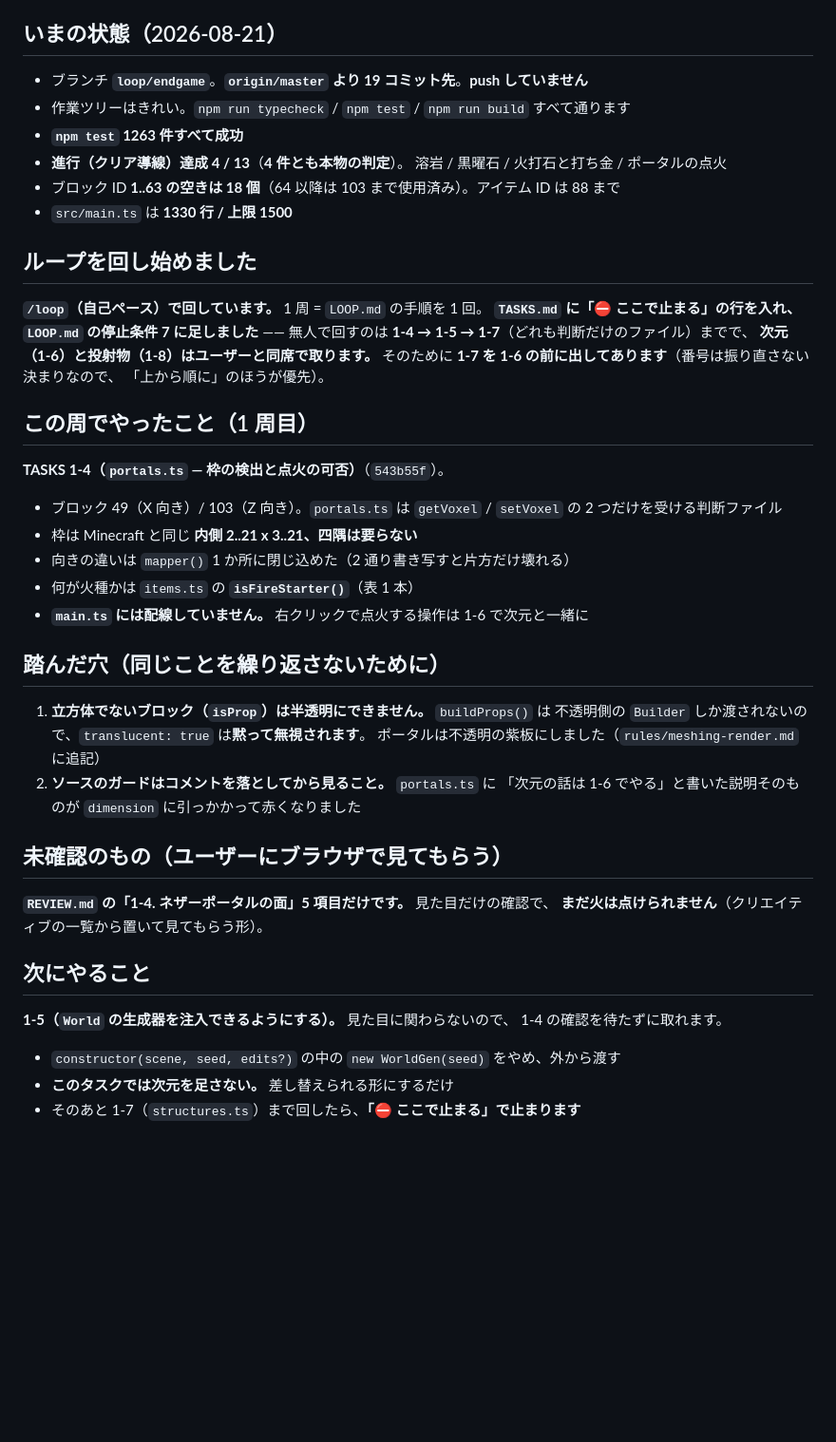
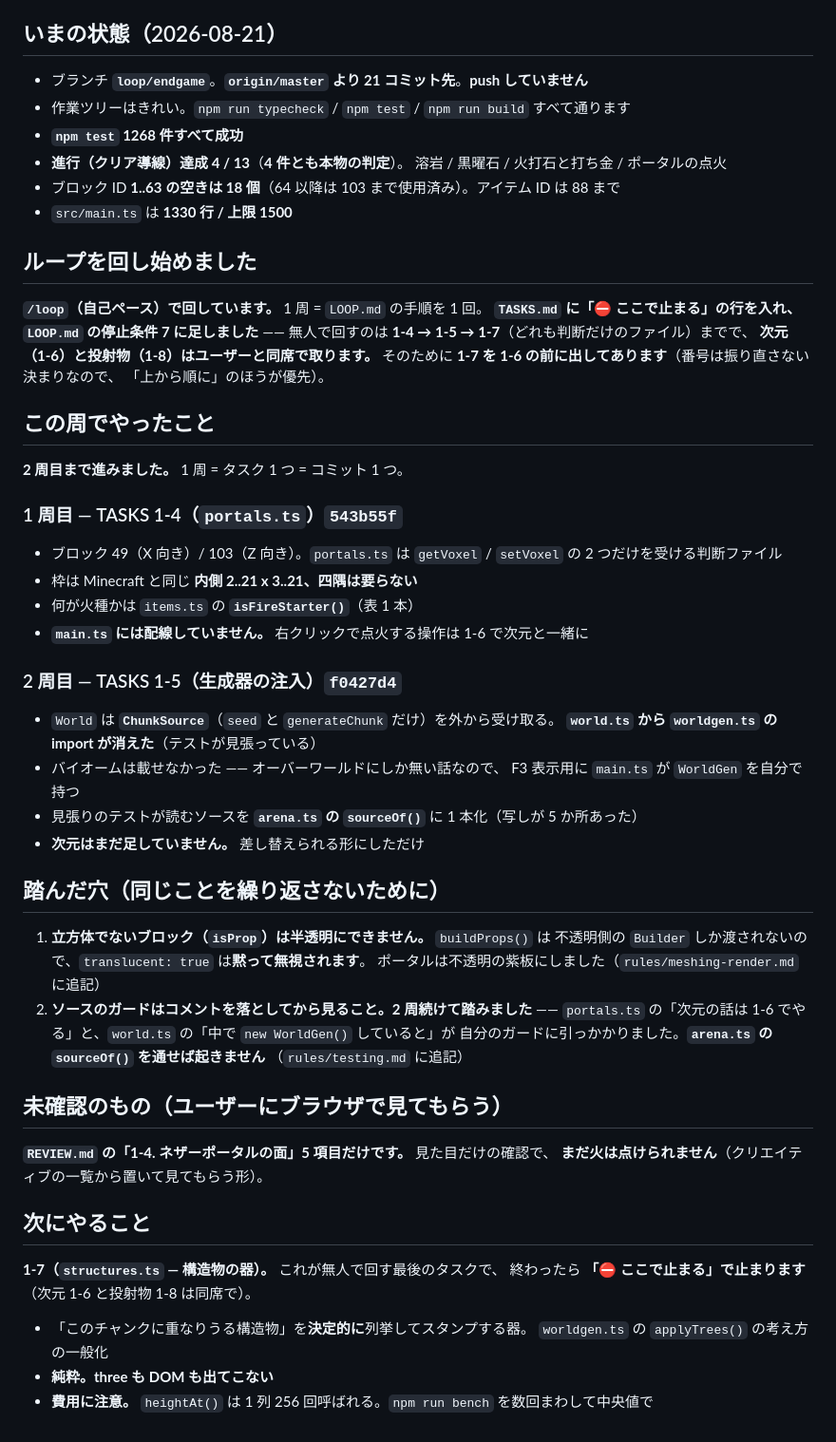
Before and after one commit to Kousei102/voxel-sandbox, a Markdown page: HANDOFF.md, the part around the change. Shown at 95% size. Rendered like a GitHub page; blank space fills up the shorter version.

Commit message:
HANDOFF.md をループ 2 周目の後の状態に書き直す
Co-Authored-By: Claude Opus 5 <noreply@anthropic.com>
Claude-Session: https://claude.ai/code/session_01UmfqJKbVg6ZjetQpt5BaTC

```diff
--- a/HANDOFF.md
+++ b/HANDOFF.md
@@ -6,9 +6,9 @@
 
 ## いまの状態（2026-08-21）
 
-- ブランチ **`loop/endgame`**。**`origin/master` より 19 コミット先**。**push していません**
+- ブランチ **`loop/endgame`**。**`origin/master` より 21 コミット先**。**push していません**
 - 作業ツリーはきれい。`npm run typecheck` / `npm test` / `npm run build` すべて通ります
-- **`npm test` 1263 件すべて成功**
+- **`npm test` 1268 件すべて成功**
 - **進行（クリア導線）達成 4 / 13**（**4 件とも本物の判定**）。
   溶岩 / 黒曜石 / 火打石と打ち金 / ポータルの点火
 - ブロック ID **1..63 の空きは 18 個**（64 以降は 103 まで使用済み）。アイテム ID は 88 まで
@@ -23,24 +23,36 @@
 そのために **1-7 を 1-6 の前に出してあります**（番号は振り直さない決まりなので、
 「上から順に」のほうが優先）。
 
-## この周でやったこと（1 周目）
+## この周でやったこと
 
-**TASKS 1-4（`portals.ts` — 枠の検出と点火の可否）**（`543b55f`）。
+**2 周目まで進みました。** 1 周 = タスク 1 つ = コミット 1 つ。
+
+### 1 周目 — TASKS 1-4（`portals.ts`）`543b55f`
 
 - ブロック 49（X 向き）/ 103（Z 向き）。`portals.ts` は `getVoxel` / `setVoxel` の
   2 つだけを受ける判断ファイル
 - 枠は Minecraft と同じ **内側 2..21 x 3..21、四隅は要らない**
-- 向きの違いは `mapper()` 1 か所に閉じ込めた（2 通り書き写すと片方だけ壊れる）
 - 何が火種かは `items.ts` の **`isFireStarter()`**（表 1 本）
 - **`main.ts` には配線していません。** 右クリックで点火する操作は 1-6 で次元と一緒に
+
+### 2 周目 — TASKS 1-5（生成器の注入）`f0427d4`
+
+- `World` は **`ChunkSource`**（`seed` と `generateChunk` だけ）を外から受け取る。
+  **`world.ts` から `worldgen.ts` の import が消えた**（テストが見張っている）
+- バイオームは載せなかった —— オーバーワールドにしか無い話なので、
+  F3 表示用に `main.ts` が `WorldGen` を自分で持つ
+- 見張りのテストが読むソースを **`arena.ts` の `sourceOf()`** に 1 本化（写しが 5 か所あった）
+- **次元はまだ足していません。** 差し替えられる形にしただけ
 
 ## 踏んだ穴（同じことを繰り返さないために）
 
 1. **立方体でないブロック（`isProp`）は半透明にできません。** `buildProps()` は
    不透明側の `Builder` しか渡されないので、`translucent: true` は**黙って無視されます**。
    ポータルは不透明の紫板にしました（`rules/meshing-render.md` に追記）
-2. **ソースのガードはコメントを落としてから見ること。** `portals.ts` に
-   「次元の話は 1-6 でやる」と書いた説明そのものが `dimension` に引っかかって赤くなりました
+2. **ソースのガードはコメントを落としてから見ること。2 周続けて踏みました** ——
+   `portals.ts` の「次元の話は 1-6 でやる」と、`world.ts` の「中で `new WorldGen()` していると」が
+   自分のガードに引っかかりました。**`arena.ts` の `sourceOf()` を通せば起きません**
+   （`rules/testing.md` に追記）
 
 ## 未確認のもの（ユーザーにブラウザで見てもらう）
 
@@ -49,9 +61,10 @@
 
 ## 次にやること
 
-**1-5（`World` の生成器を注入できるようにする）。** 見た目に関わらないので、
-1-4 の確認を待たずに取れます。
+**1-7（`structures.ts` — 構造物の器）。** これが無人で回す最後のタスクで、
+終わったら **「⛔ ここで止まる」で止まります**（次元 1-6 と投射物 1-8 は同席で）。
 
-- `constructor(scene, seed, edits?)` の中の `new WorldGen(seed)` をやめ、外から渡す
-- **このタスクでは次元を足さない。** 差し替えられる形にするだけ
-- そのあと 1-7（`structures.ts`）まで回したら、**「⛔ ここで止まる」で止まります**
+- 「このチャンクに重なりうる構造物」を**決定的に**列挙してスタンプする器。
+  `worldgen.ts` の `applyTrees()` の考え方の一般化
+- **純粋。three も DOM も出てこない**
+- **費用に注意。** `heightAt()` は 1 列 256 回呼ばれる。`npm run bench` を数回まわして中央値で
```
